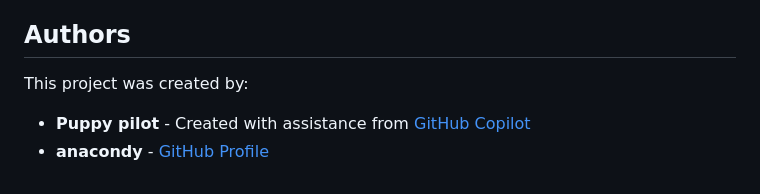
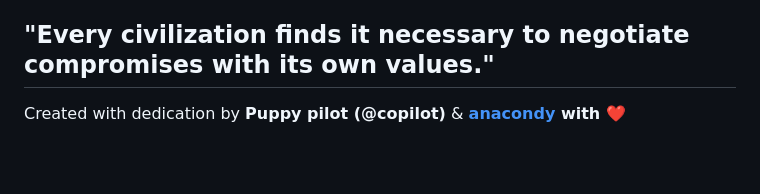
Before and after one commit to anacondy/Indian-SC-verdicts-site, a Markdown page: README.md, the part around the change. Drawn GitHub-style; blank space fills up the shorter version.

Commit message:
Update author line with Munich movie quote and new format
Co-authored-by: anacondy <139140241+anacondy@users.noreply.github.com>

```diff
--- a/README.md
+++ b/README.md
@@ -49,8 +49,6 @@ You can easily customize the content and styling:
     - **Colors**: Theming is controlled by CSS variables at the top of the style block. You can change the `--bg-color`, `--text-color`, `--link-color`, etc., for both light and dark modes.
     - **Fonts**: The page uses the 'Inter' font from Google Fonts. You can change this by updating the `<link>` in the `<head>` and modifying the `font-family` property in the `body` style.
 
-## Authors
+## "Every civilization finds it necessary to negotiate compromises with its own values."
 
-This project was created by:
-- **Puppy pilot** - Created with assistance from [GitHub Copilot](https://github.com/features/copilot)
-- **anacondy** - [GitHub Profile](https://github.com/anacondy)
+Created with dedication by **Puppy pilot (@copilot)** & **[anacondy](https://github.com/anacondy) with ❤️**
```
